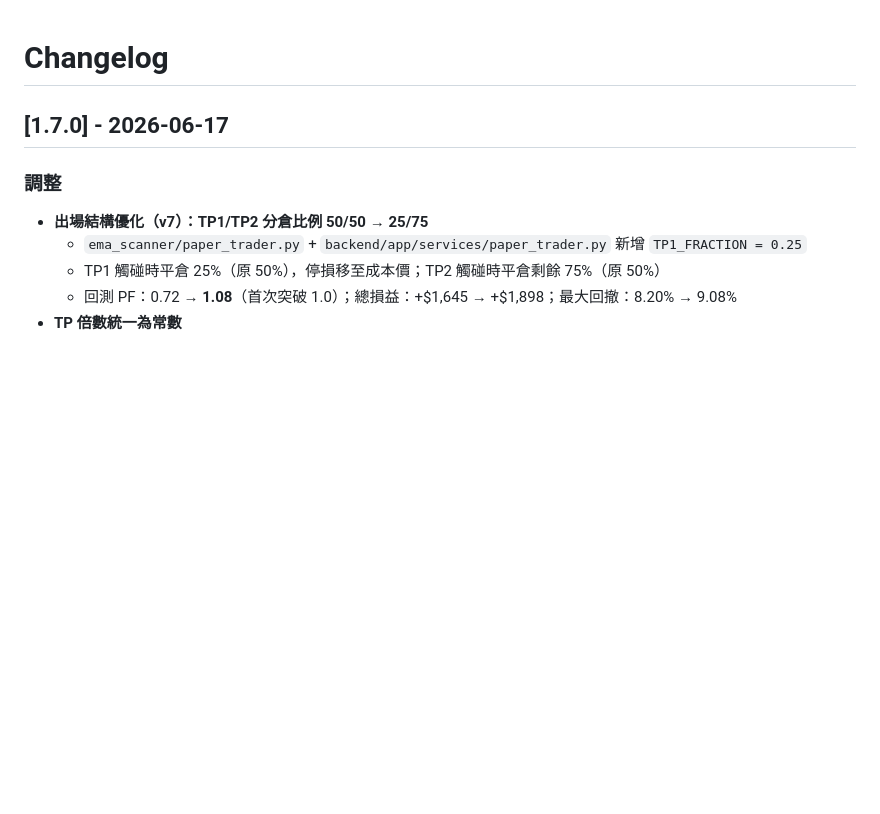
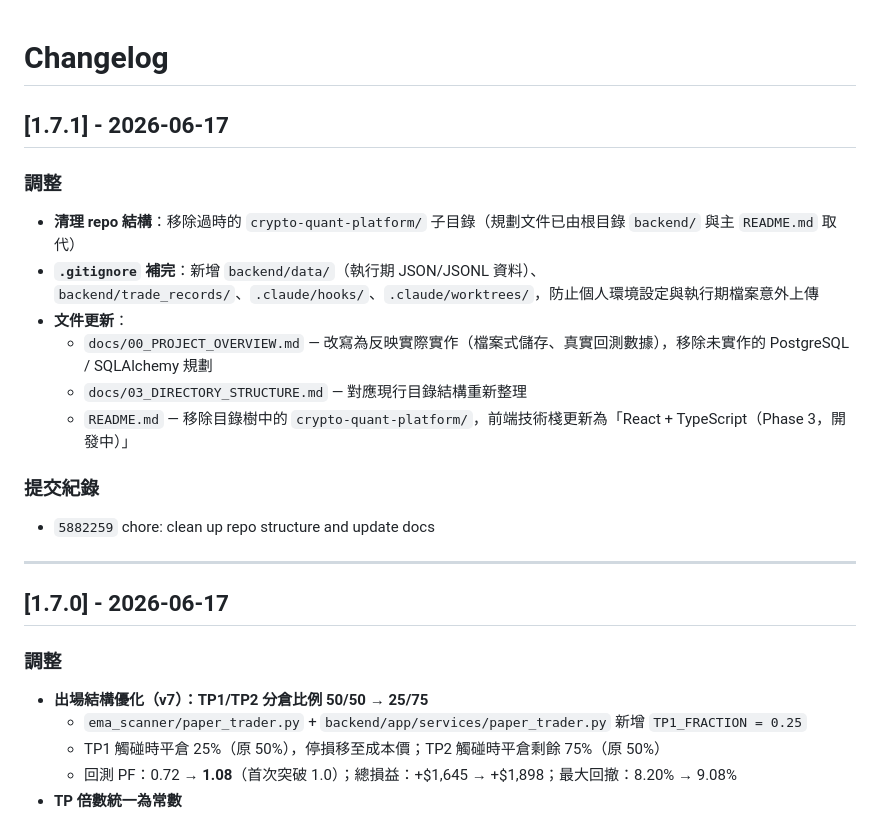
Before and after one commit to We1Yu/EMA_Bot, a Markdown page: CHANGELOG.md, the part around the change. Drawn GitHub-style; blank space fills up the shorter version.

Commit message:
docs: update CHANGELOG v1.7.1 for repo cleanup
Co-Authored-By: Claude Sonnet 4.6 <noreply@anthropic.com>

```diff
--- a/CHANGELOG.md
+++ b/CHANGELOG.md
@@ -1,4 +1,19 @@
 # Changelog
+
+## [1.7.1] - 2026-06-17
+
+### 調整
+- **清理 repo 結構**：移除過時的 `crypto-quant-platform/` 子目錄（規劃文件已由根目錄 `backend/` 與主 `README.md` 取代）
+- **`.gitignore` 補完**：新增 `backend/data/`（執行期 JSON/JSONL 資料）、`backend/trade_records/`、`.claude/hooks/`、`.claude/worktrees/`，防止個人環境設定與執行期檔案意外上傳
+- **文件更新**：
+  - `docs/00_PROJECT_OVERVIEW.md` — 改寫為反映實際實作（檔案式儲存、真實回測數據），移除未實作的 PostgreSQL / SQLAlchemy 規劃
+  - `docs/03_DIRECTORY_STRUCTURE.md` — 對應現行目錄結構重新整理
+  - `README.md` — 移除目錄樹中的 `crypto-quant-platform/`，前端技術棧更新為「React + TypeScript（Phase 3，開發中）」
+
+### 提交紀錄
+- `5882259` chore: clean up repo structure and update docs
+
+---
 
 ## [1.7.0] - 2026-06-17
 
```
